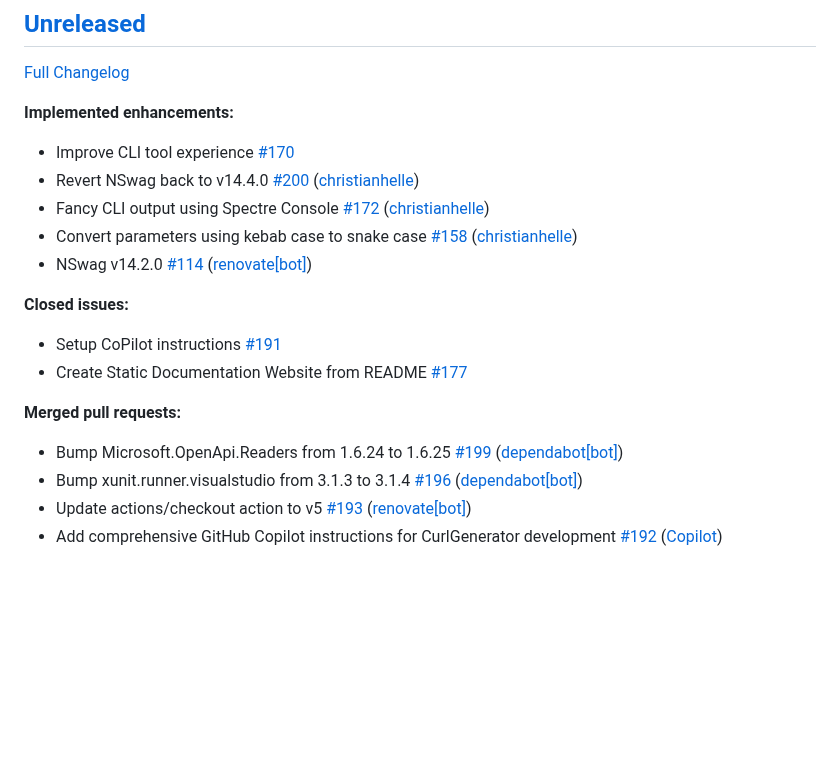
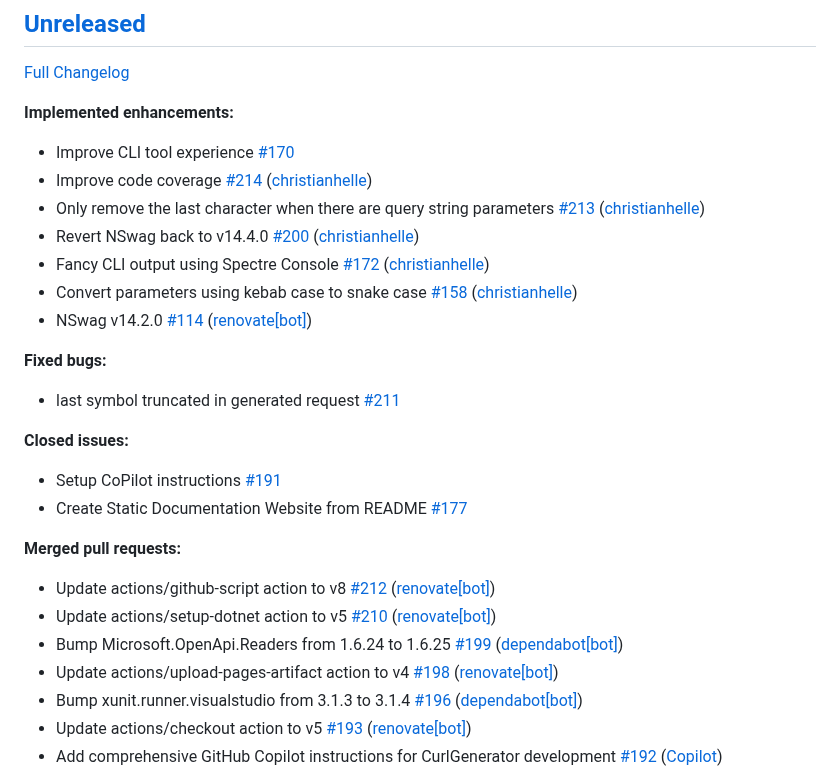
Before and after one commit to christianhelle/curlgenerator, a Markdown page: CHANGELOG.md, the part around the change. Rendered like a GitHub page; blank space fills up the shorter version.

Commit message:
Update changelog [skip ci]

```diff
--- a/CHANGELOG.md
+++ b/CHANGELOG.md
@@ -7,10 +7,16 @@
 **Implemented enhancements:**
 
 - Improve CLI tool experience [\#170](https://github.com/christianhelle/curlgenerator/issues/170)
+- Improve code coverage [\#214](https://github.com/christianhelle/curlgenerator/pull/214) ([christianhelle](https://github.com/christianhelle))
+- Only remove the last character when there are query string parameters [\#213](https://github.com/christianhelle/curlgenerator/pull/213) ([christianhelle](https://github.com/christianhelle))
 - Revert NSwag back to v14.4.0 [\#200](https://github.com/christianhelle/curlgenerator/pull/200) ([christianhelle](https://github.com/christianhelle))
 - Fancy CLI output using Spectre Console [\#172](https://github.com/christianhelle/curlgenerator/pull/172) ([christianhelle](https://github.com/christianhelle))
 - Convert parameters using kebab case to snake case [\#158](https://github.com/christianhelle/curlgenerator/pull/158) ([christianhelle](https://github.com/christianhelle))
 - NSwag v14.2.0 [\#114](https://github.com/christianhelle/curlgenerator/pull/114) ([renovate[bot]](https://github.com/apps/renovate))
+
+**Fixed bugs:**
+
+- last symbol truncated in generated request [\#211](https://github.com/christianhelle/curlgenerator/issues/211)
 
 **Closed issues:**
 
@@ -19,7 +25,10 @@
 
 **Merged pull requests:**
 
+- Update actions/github-script action to v8 [\#212](https://github.com/christianhelle/curlgenerator/pull/212) ([renovate[bot]](https://github.com/apps/renovate))
+- Update actions/setup-dotnet action to v5 [\#210](https://github.com/christianhelle/curlgenerator/pull/210) ([renovate[bot]](https://github.com/apps/renovate))
 - Bump Microsoft.OpenApi.Readers from 1.6.24 to 1.6.25 [\#199](https://github.com/christianhelle/curlgenerator/pull/199) ([dependabot[bot]](https://github.com/apps/dependabot))
+- Update actions/upload-pages-artifact action to v4 [\#198](https://github.com/christianhelle/curlgenerator/pull/198) ([renovate[bot]](https://github.com/apps/renovate))
 - Bump xunit.runner.visualstudio from 3.1.3 to 3.1.4 [\#196](https://github.com/christianhelle/curlgenerator/pull/196) ([dependabot[bot]](https://github.com/apps/dependabot))
 - Update actions/checkout action to v5 [\#193](https://github.com/christianhelle/curlgenerator/pull/193) ([renovate[bot]](https://github.com/apps/renovate))
 - Add comprehensive GitHub Copilot instructions for CurlGenerator development [\#192](https://github.com/christianhelle/curlgenerator/pull/192) ([Copilot](https://github.com/apps/copilot-swe-agent))
```
